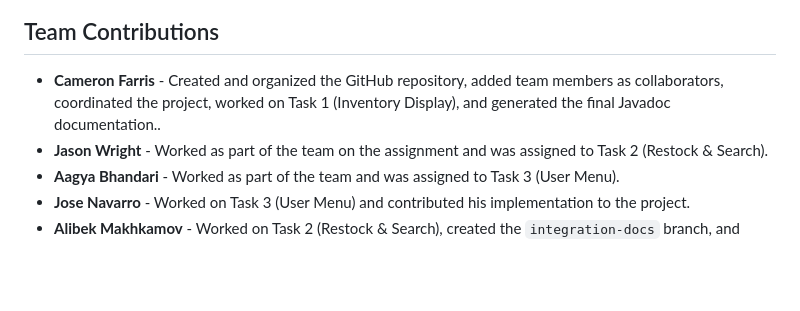
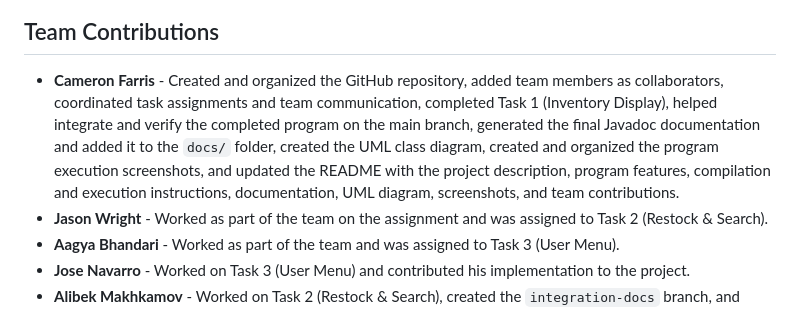
Before and after one commit to cameronfarris46-code/Assignment-01-Java-program-and-collaboration, a Markdown page: README.md, the part around the change. Rendered like a GitHub page; blank space fills up the shorter version.

Commit message:
Update team contributions in README
Expanded Cameron Farris's contributions to include task assignments, integration, and documentation updates.

```diff
--- a/README.md
+++ b/README.md
@@ -122,7 +122,7 @@ The UML class diagram for the Grocery Management System is shown below:
 
 ## Team Contributions
 
-- **Cameron Farris** - Created and organized the GitHub repository, added team members as collaborators, coordinated the project, worked on Task 1 (Inventory Display), and generated the final Javadoc documentation..
+- **Cameron Farris** - Created and organized the GitHub repository, added team members as collaborators, coordinated task assignments and team communication, completed Task 1 (Inventory Display), helped integrate and verify the completed program on the main branch, generated the final Javadoc documentation and added it to the `docs/` folder, created the UML class diagram, created and organized the program execution screenshots, and updated the README with the project description, program features, compilation and execution instructions, documentation, UML diagram, screenshots, and team contributions.
 - **Jason Wright** - Worked as part of the team on the assignment and was assigned to Task 2 (Restock & Search).
 - **Aagya Bhandari** - Worked as part of the team and was assigned to Task 3 (User Menu).
 - **Jose Navarro** - Worked on Task 3 (User Menu) and contributed his implementation to the project.
```
